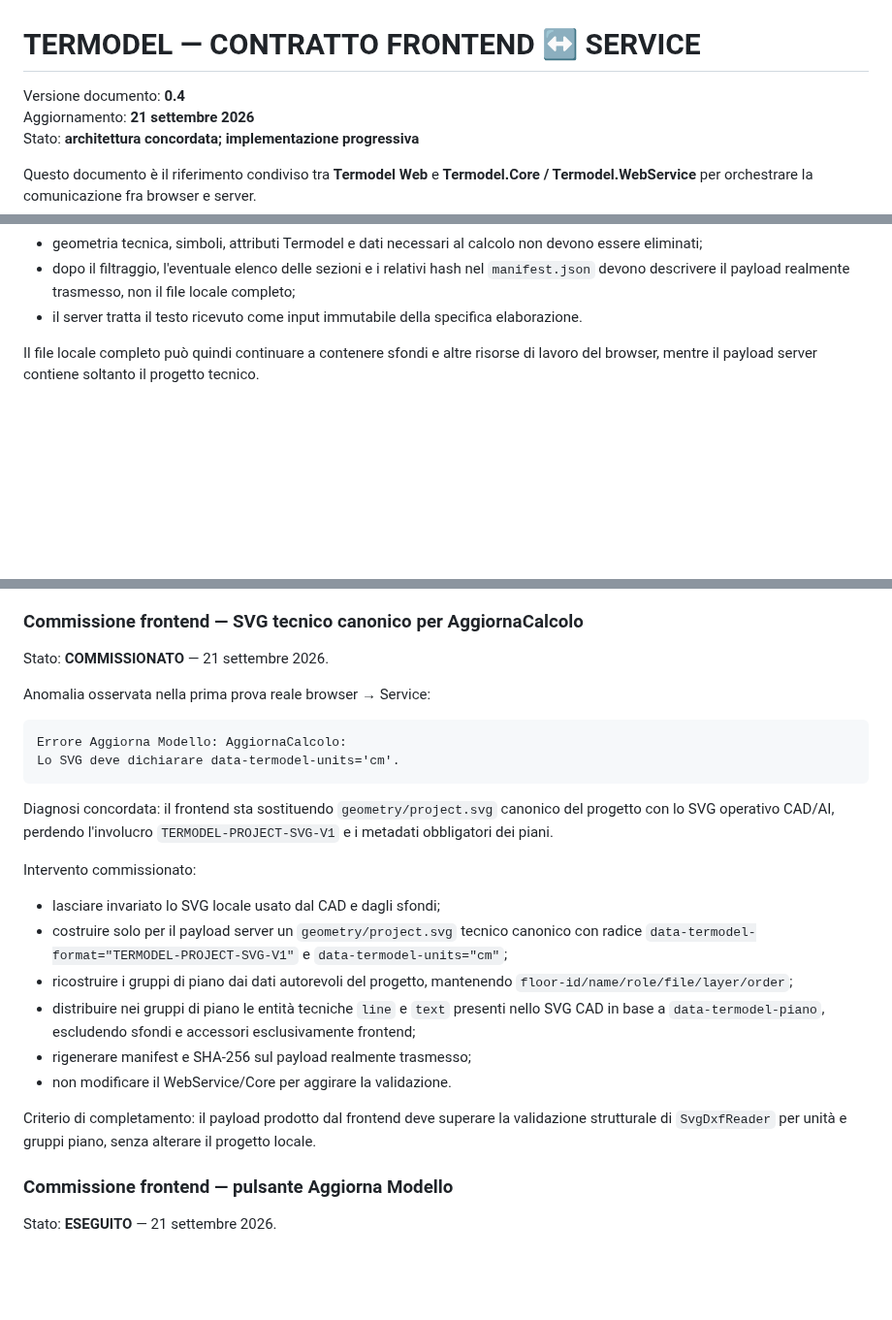
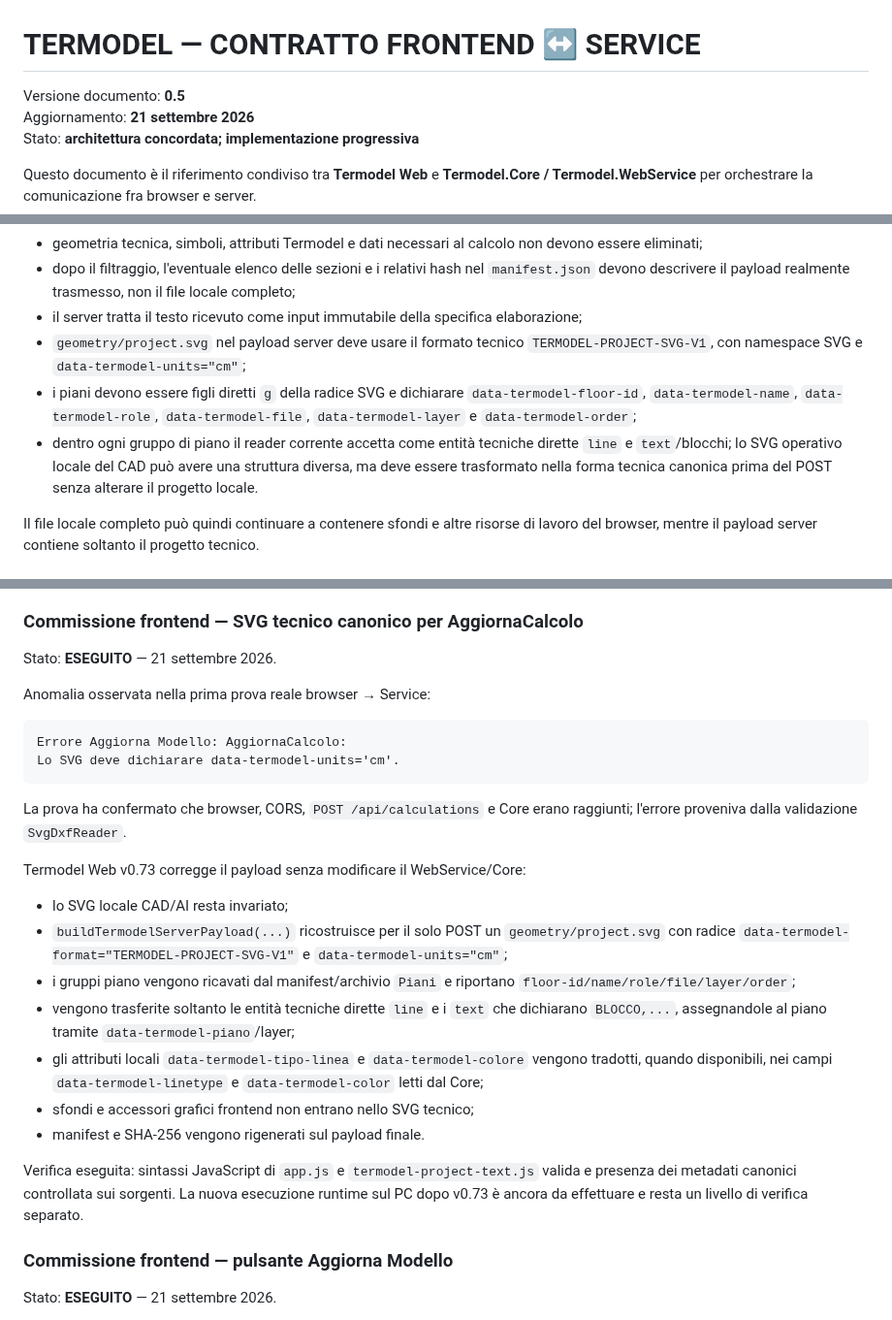
Before and after one commit to Fetonte1960/Termodel, a Markdown page: docs/TERMODEL-FRONT-SERVICE-CONTRACT.md, 3 parts joined by grey strips. Shown at 97% size. Drawn GitHub-style; blank space fills up the shorter version.

Commit message:
Complete canonical SVG payload contract

````diff
--- a/docs/TERMODEL-FRONT-SERVICE-CONTRACT.md
+++ b/docs/TERMODEL-FRONT-SERVICE-CONTRACT.md
@@ -1,6 +1,6 @@
 # TERMODEL — CONTRATTO FRONTEND ↔ SERVICE
 
-Versione documento: **0.4**
+Versione documento: **0.5**
 Aggiornamento: **21 settembre 2026**
 Stato: **architettura concordata; implementazione progressiva**
 
@@ -173,7 +173,18 @@ Regole normative del payload server:
   `manifest.json` devono descrivere il payload realmente trasmesso, non il file
   locale completo;
 - il server tratta il testo ricevuto come input immutabile della specifica
-  elaborazione.
+  elaborazione;
+- `geometry/project.svg` nel payload server deve usare il formato tecnico
+  `TERMODEL-PROJECT-SVG-V1`, con namespace SVG e
+  `data-termodel-units="cm"`;
+- i piani devono essere figli diretti `g` della radice SVG e dichiarare
+  `data-termodel-floor-id`, `data-termodel-name`,
+  `data-termodel-role`, `data-termodel-file`,
+  `data-termodel-layer` e `data-termodel-order`;
+- dentro ogni gruppo di piano il reader corrente accetta come entità tecniche
+  dirette `line` e `text`/blocchi; lo SVG operativo locale del CAD può
+  avere una struttura diversa, ma deve essere trasformato nella forma tecnica
+  canonica prima del POST senza alterare il progetto locale.
 
 Il file locale completo può quindi continuare a contenere sfondi e altre
 risorse di lavoro del browser, mentre il payload server contiene soltanto il
@@ -335,7 +346,7 @@ prova autonoma della correttezza del calcolo.
 
 ### Commissione frontend — SVG tecnico canonico per AggiornaCalcolo
 
-Stato: **COMMISSIONATO** — 21 settembre 2026.
+Stato: **ESEGUITO** — 21 settembre 2026.
 
 Anomalia osservata nella prima prova reale browser → Service:
 
@@ -344,27 +355,31 @@ Errore Aggiorna Modello: AggiornaCalcolo:
 Lo SVG deve dichiarare data-termodel-units='cm'.
 ```
 
-Diagnosi concordata: il frontend sta sostituendo `geometry/project.svg`
-canonico del progetto con lo SVG operativo CAD/AI, perdendo l'involucro
-`TERMODEL-PROJECT-SVG-V1` e i metadati obbligatori dei piani.
+La prova ha confermato che browser, CORS, `POST /api/calculations` e Core
+erano raggiunti; l'errore proveniva dalla validazione `SvgDxfReader`.
 
-Intervento commissionato:
+Termodel Web v0.73 corregge il payload senza modificare il WebService/Core:
 
-- lasciare invariato lo SVG locale usato dal CAD e dagli sfondi;
-- costruire solo per il payload server un `geometry/project.svg` tecnico
-  canonico con radice `data-termodel-format="TERMODEL-PROJECT-SVG-V1"` e
+- lo SVG locale CAD/AI resta invariato;
+- `buildTermodelServerPayload(...)` ricostruisce per il solo POST un
+  `geometry/project.svg` con radice
+  `data-termodel-format="TERMODEL-PROJECT-SVG-V1"` e
   `data-termodel-units="cm"`;
-- ricostruire i gruppi di piano dai dati autorevoli del progetto, mantenendo
+- i gruppi piano vengono ricavati dal manifest/archivio `Piani` e riportano
   `floor-id/name/role/file/layer/order`;
-- distribuire nei gruppi di piano le entità tecniche `line` e `text`
-  presenti nello SVG CAD in base a `data-termodel-piano`, escludendo sfondi
-  e accessori esclusivamente frontend;
-- rigenerare manifest e SHA-256 sul payload realmente trasmesso;
-- non modificare il WebService/Core per aggirare la validazione.
+- vengono trasferite soltanto le entità tecniche dirette `line` e i
+  `text` che dichiarano `BLOCCO,...`, assegnandole al piano tramite
+  `data-termodel-piano`/layer;
+- gli attributi locali `data-termodel-tipo-linea` e
+  `data-termodel-colore` vengono tradotti, quando disponibili, nei campi
+  `data-termodel-linetype` e `data-termodel-color` letti dal Core;
+- sfondi e accessori grafici frontend non entrano nello SVG tecnico;
+- manifest e SHA-256 vengono rigenerati sul payload finale.
 
-Criterio di completamento: il payload prodotto dal frontend deve superare la
-validazione strutturale di `SvgDxfReader` per unità e gruppi piano, senza
-alterare il progetto locale.
+Verifica eseguita: sintassi JavaScript di `app.js` e
+`termodel-project-text.js` valida e presenza dei metadati canonici
+controllata sui sorgenti. La nuova esecuzione runtime sul PC dopo v0.73 è
+ancora da effettuare e resta un livello di verifica separato.
 
 ### Commissione frontend — pulsante Aggiorna Modello
 
````
